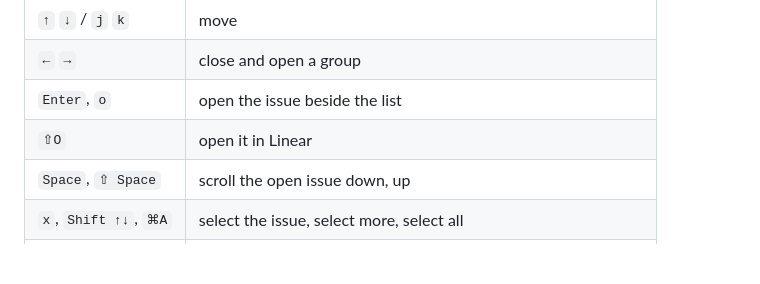
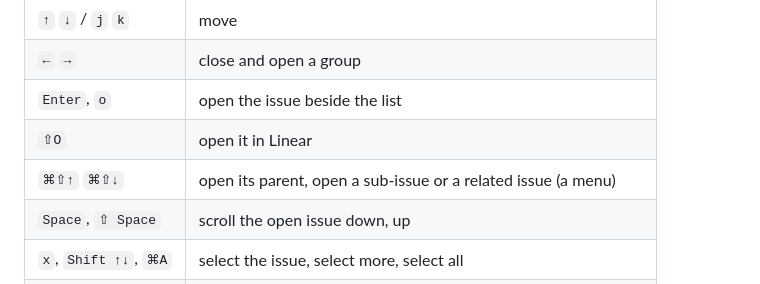
Before and after one commit to bateri/linearpen, a Markdown page: README.md, the part around the change. Drawn GitHub-style; blank space fills up the shorter version.

```diff
--- a/README.md
+++ b/README.md
@@ -187,6 +187,7 @@ or `Space` then presses.
 | `←` `→`               | close and open a group                                               |
 | `Enter`, `o`          | open the issue beside the list                                       |
 | `⇧O`                  | open it in Linear                                                    |
+| `⌘⇧↑` `⌘⇧↓`            | open its parent, open a sub-issue or a related issue (a menu)        |
 | `Space`, `⇧ Space`    | scroll the open issue down, up                                       |
 | `x`, `Shift ↑↓`, `⌘A` | select the issue, select more, select all                            |
 | `s` `p` `a` `l` `⇧P`  | change the status, priority, assignee, labels, project               |
```
Also changed, not shown: CHANGELOG.md (+4 -1 lines), docs/keys.png, 4 other files.
